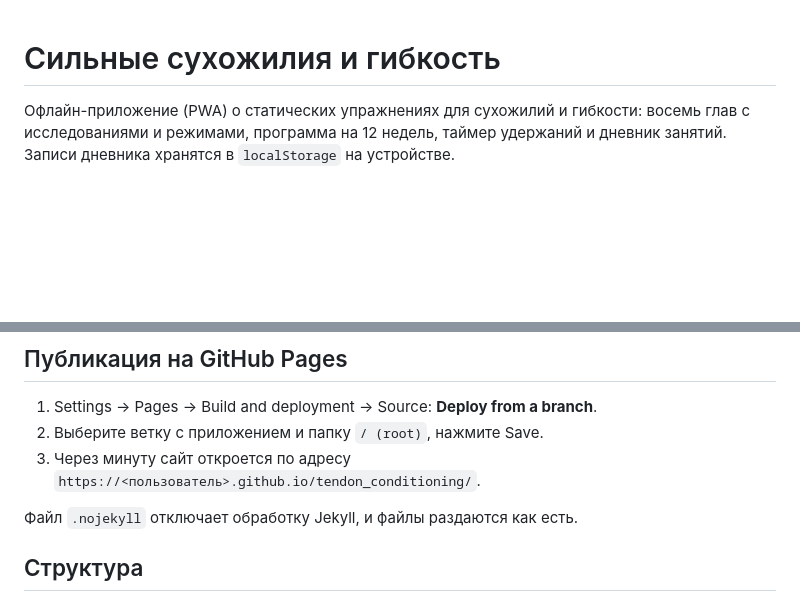
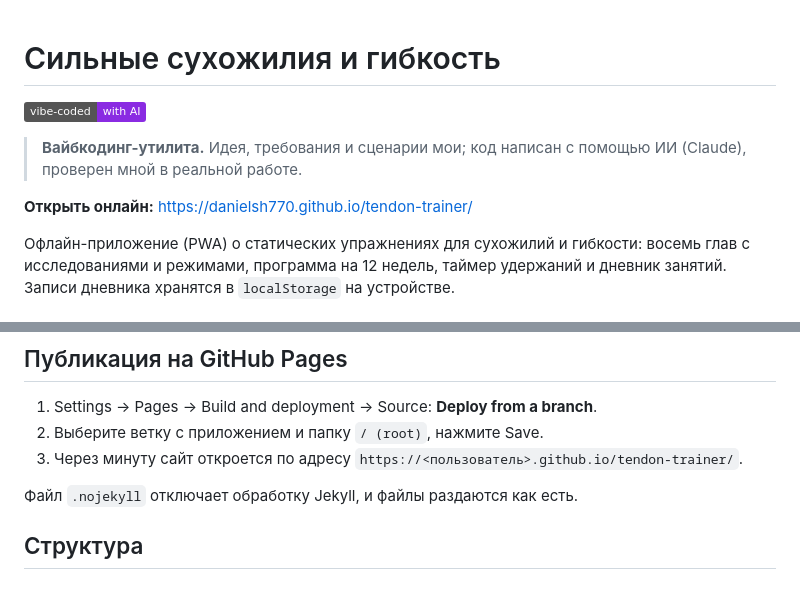
Before and after one commit to DanielSh770/tendon_conditioning, a Markdown page: README.md, 2 parts joined by grey strips. Rendered like a GitHub page; badges without logos; blank space fills up the shorter version.

Commit message:
docs: mark as vibe-coded utility, add live demo link
Co-Authored-By: Claude Opus 5.5 <noreply@anthropic.com>
Claude-Session: https://claude.ai/code/session_01NPidmt1ni1vqAcp258ypeY

```diff
--- a/README.md
+++ b/README.md
@@ -1,4 +1,10 @@
 # Сильные сухожилия и гибкость
+
+[![Vibe-coded](https://img.shields.io/badge/vibe--coded-with%20AI-8A2BE2)](https://github.com/DanielSh770)
+
+> **Вайбкодинг-утилита.** Идея, требования и сценарии мои; код написан с помощью ИИ (Claude), проверен мной в реальной работе.
+
+**Открыть онлайн:** https://danielsh770.github.io/tendon-trainer/
 
 Офлайн-приложение (PWA) о статических упражнениях для сухожилий и гибкости: восемь глав с исследованиями и режимами, программа на 12 недель, таймер удержаний и дневник занятий. Записи дневника хранятся в `localStorage` на устройстве.
 
@@ -17,7 +23,7 @@
 
 1. Settings → Pages → Build and deployment → Source: **Deploy from a branch**.
 2. Выберите ветку с приложением и папку `/ (root)`, нажмите Save.
-3. Через минуту сайт откроется по адресу `https://<пользователь>.github.io/tendon_conditioning/`.
+3. Через минуту сайт откроется по адресу `https://<пользователь>.github.io/tendon-trainer/`.
 
 Файл `.nojekyll` отключает обработку Jekyll, и файлы раздаются как есть.
 
```
